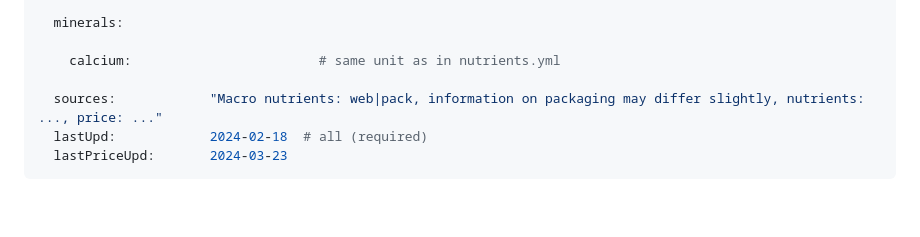
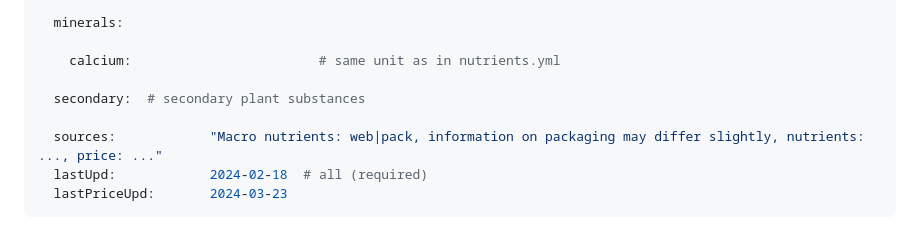
Before and after one commit to walter-a-jablonowski/simple-nutrition-counter, a Markdown page: misc/usage.md, the part around the change. Rendered like a GitHub page; blank space fills up the shorter version.

Commit message:
Added group

```diff
--- a/misc/usage.md
+++ b/misc/usage.md
@@ -83,6 +83,8 @@ My food S Bio:                      # S = short for store if needed (save some s
 
     calcium:                        # same unit as in nutrients.yml
 
+  secondary:  # secondary plant substances
+
   sources:            "Macro nutrients: web|pack, information on packaging may differ slightly, nutrients: ..., price: ..."
   lastUpd:            2024-02-18  # all (required)
   lastPriceUpd:       2024-03-23
```
